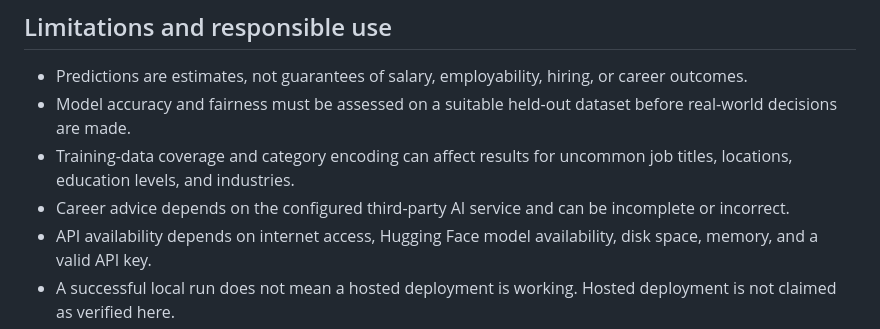
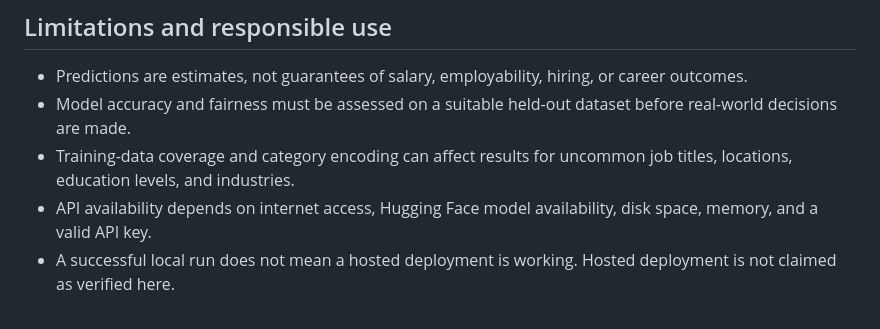
Before and after one commit to utkarshadley/AI-Career-Intelligence-Engine, a Markdown page: README.md, the part around the change. Rendered like a GitHub page.

Commit message:
Remove note on career advice completeness
Removed a note about the completeness of career advice based on the configured AI service.

```diff
--- a/README.md
+++ b/README.md
@@ -125,7 +125,6 @@ Explore the interactive Power BI dashboard for AI Career Intelligence Engine.
 - Predictions are estimates, not guarantees of salary, employability, hiring, or career outcomes.
 - Model accuracy and fairness must be assessed on a suitable held-out dataset before real-world decisions are made.
 - Training-data coverage and category encoding can affect results for uncommon job titles, locations, education levels, and industries.
-- Career advice depends on the configured third-party AI service and can be incomplete or incorrect.
 - API availability depends on internet access, Hugging Face model availability, disk space, memory, and a valid API key.
 - A successful local run does not mean a hosted deployment is working. Hosted deployment is not claimed as verified here.
 - Do not submit sensitive personal information or private resumes unless you understand how the configured AI provider handles data.
```
